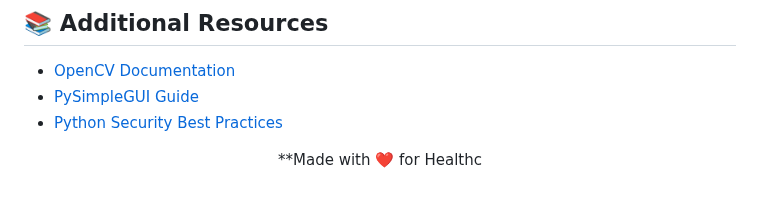
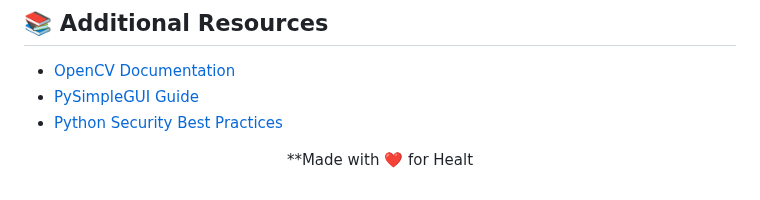
Before and after one commit to VedaShivayogi/Healthcare-Face-Recognition-Login-System, a Markdown page: README.md, the part around the change. Drawn GitHub-style.

```diff
--- a/README.md
+++ b/README.md
@@ -465,4 +465,4 @@ A: Ad
 
 <div align="center">
 
-**Made with ❤️ for Healthc
+**Made with ❤️ for Healt
```
